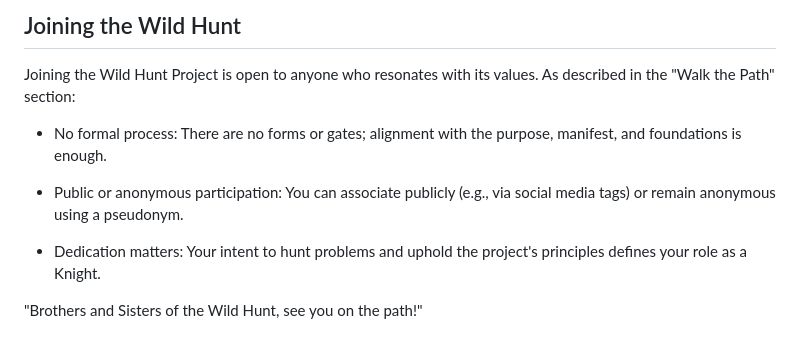
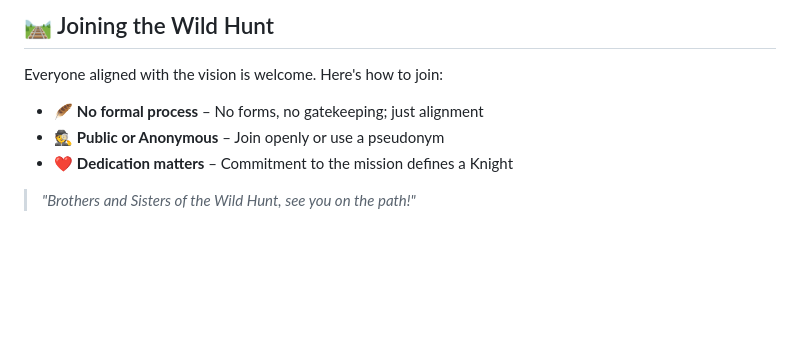
Before and after one commit to LupusArtorias/WildHuntProject, a Markdown page: README.md, the part around one of its changes. Drawn GitHub-style; blank space fills up the shorter version.

```diff
--- a/README.md
+++ b/README.md
@@ -69,19 +83,10 @@ Sapientes - Wisdom and Innovation:
 
-## Joining the Wild Hunt
+## 🛤️ Joining the Wild Hunt
 
-Joining the Wild Hunt Project is open to anyone who resonates with its values. As described in the "Walk the Path" section:
+Everyone aligned with the vision is welcome. Here's how to join:
 
+- 🪶 **No formal process** – No forms, no gatekeeping; just alignment
+- 🕵️ **Public or Anonymous** – Join openly or use a pseudonym
+- ❤️ **Dedication matters** – Commitment to the mission defines a Knight
 
-- No formal process: There are no forms or gates; alignment with the purpose, manifest, and foundations is enough.
-
-
-
-- Public or anonymous participation: You can associate publicly (e.g., via social media tags) or remain anonymous using a pseudonym.
-
-
-
-- Dedication matters: Your intent to hunt problems and uphold the project's principles defines your role as a Knight.
-
-
-
-"Brothers and Sisters of the Wild Hunt, see you on the path!"
+> _"Brothers and Sisters of the Wild Hunt, see you on the path!"_
```
Also changed, not shown: other parts of README.md (+56 -42 lines).
